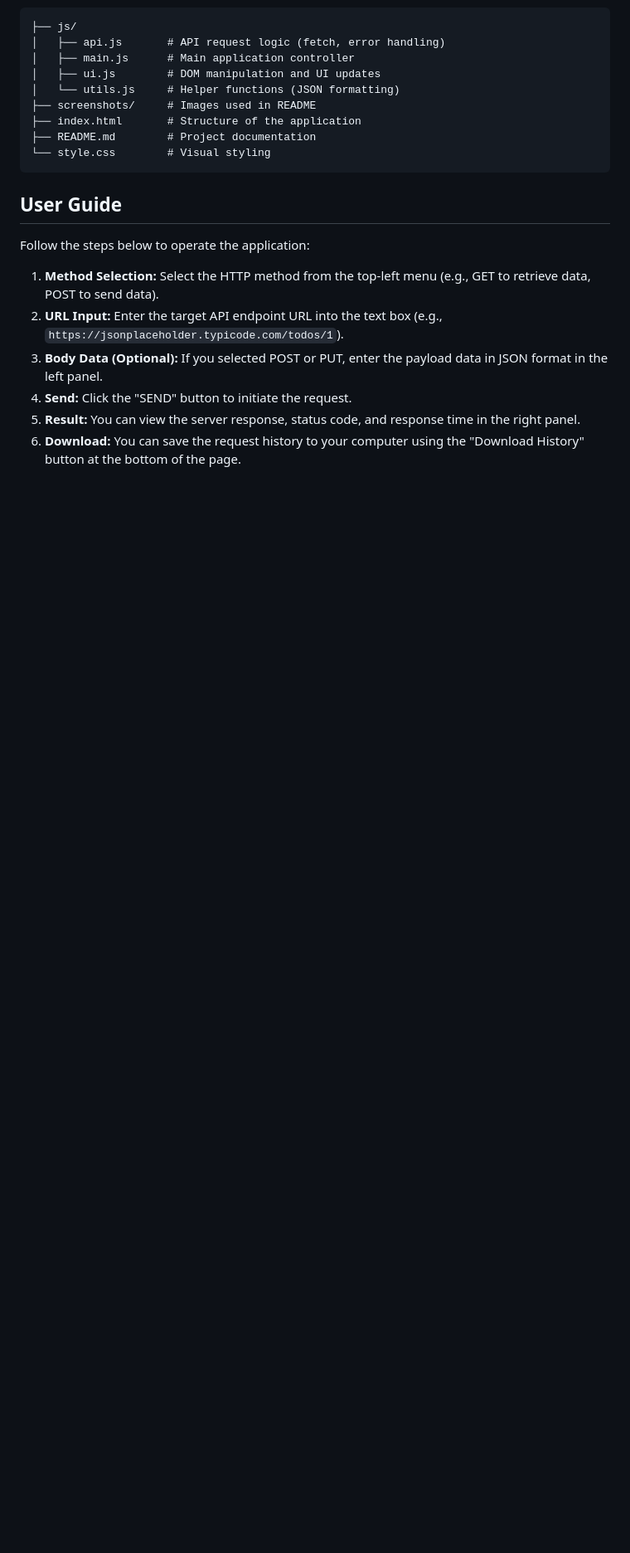
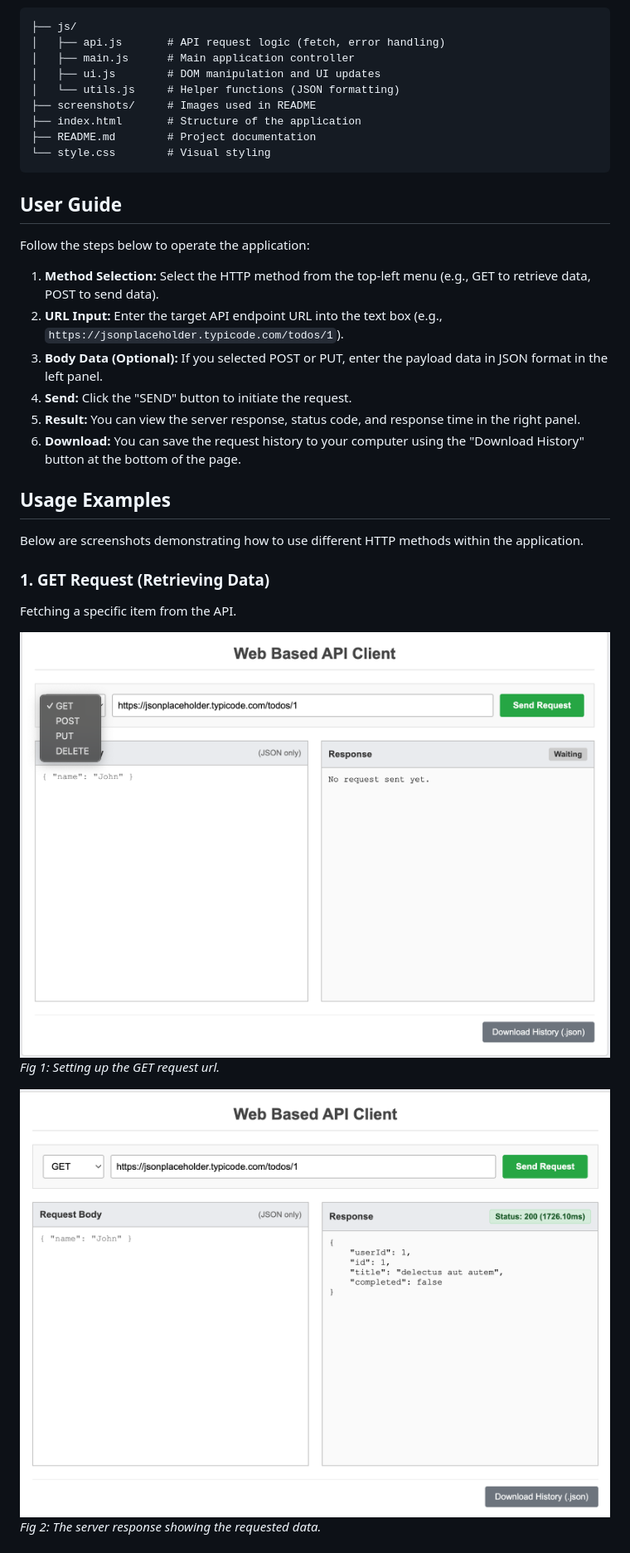
Before and after one commit to Denizayhan04/ICN-PROJECT, a Markdown page: README.md, the part around one of its changes. Shown at 83% size. GitHub-like rendering; blank space fills up the shorter version.

Commit message:
Enhance README with HTTP method usage examples
Added usage examples for different HTTP methods including GET, POST, PUT, and DELETE requests with screenshots.

```diff
--- a/README.md
+++ b/README.md
@@ -61,3 +61,18 @@ Follow the steps below to operate the application:
 4. **Send:** Click the "SEND" button to initiate the request.
 5. **Result:** You can view the server response, status code, and response time in the right panel.
 6. **Download:** You can save the request history to your computer using the "Download History" button at the bottom of the page.
+
+
+## Usage Examples
+
+Below are screenshots demonstrating how to use different HTTP methods within the application.
+
+### 1. GET Request (Retrieving Data)
+Fetching a specific item from the API.
+
+![GET Input](https://github.com/Denizayhan04/ICN-PROJECT/blob/main/screenshots/get.png)
+*Fig 1: Setting up the GET request url.*
+
+![GET Response](https://github.com/Denizayhan04/ICN-PROJECT/blob/main/screenshots/get2.png)
+*Fig 2: The server response showing the requested data.*
+
```
Also changed, not shown: other parts of README.md (+32 -0 lines).
